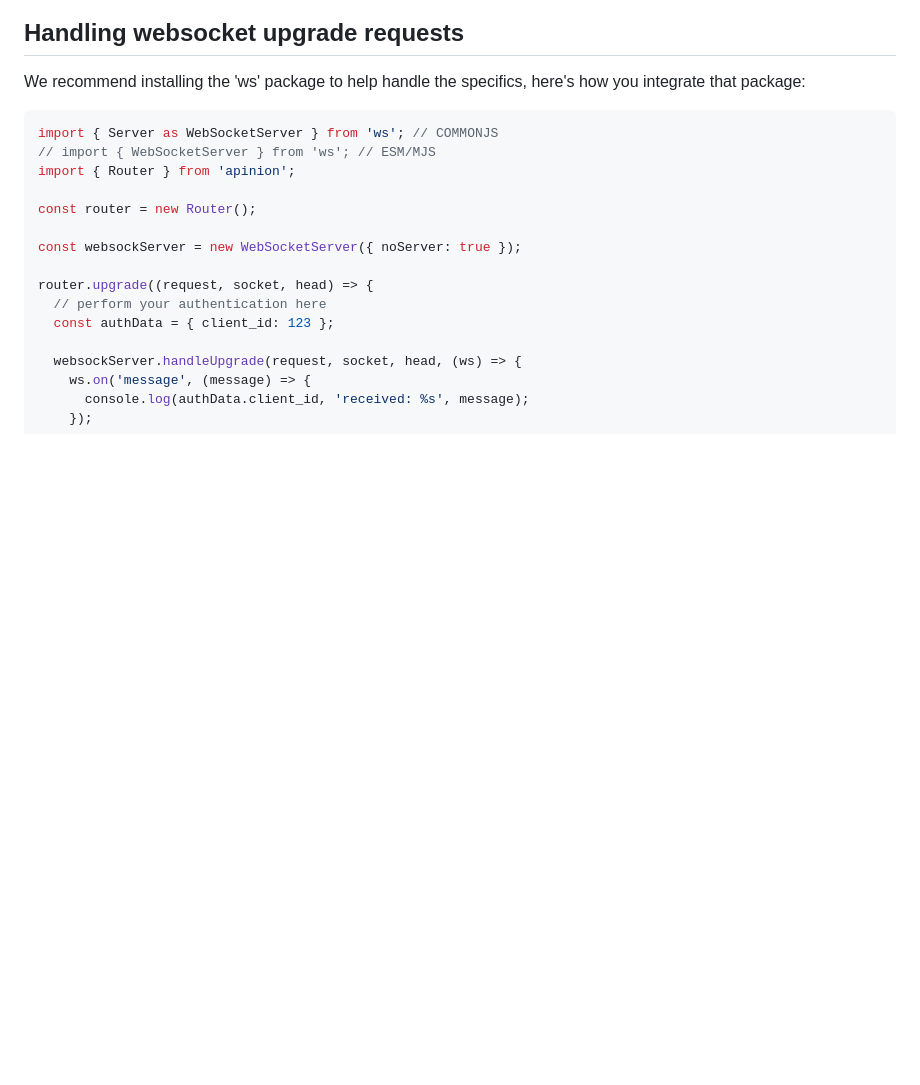
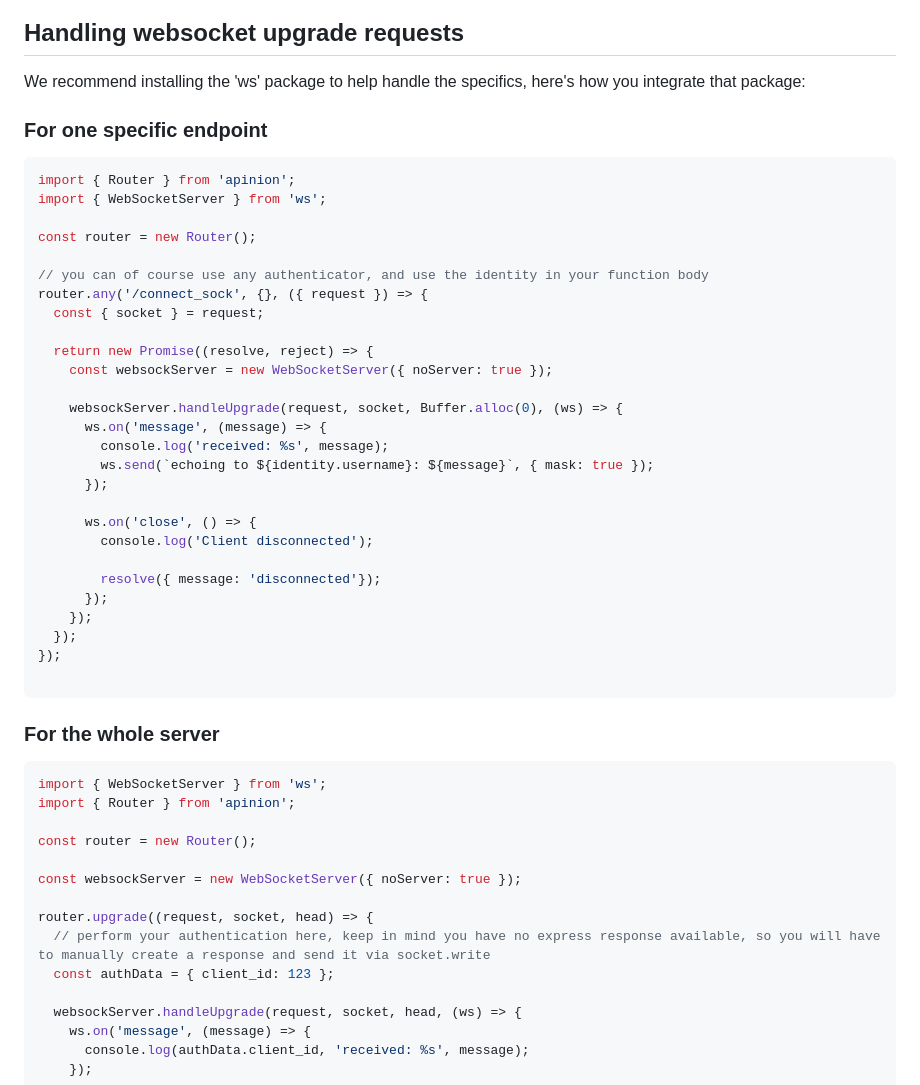
Before and after one commit to wizebin/apinion, a Markdown page: readme.md, the part around the change. Rendered like a GitHub page; blank space fills up the shorter version.

Commit message:
Added documentation detailing how to use ws with one endpoint

````diff
--- a/readme.md
+++ b/readme.md
@@ -313,9 +313,42 @@ router.listen(5550);
 
 We recommend installing the 'ws' package to help handle the specifics, here's how you integrate that package:
 
+### For one specific endpoint
+
 ```javascript
-import { Server as WebSocketServer } from 'ws'; // COMMONJS
-// import { WebSocketServer } from 'ws'; // ESM/MJS
+import { Router } from 'apinion';
+import { WebSocketServer } from 'ws';
+
+const router = new Router();
+
+// you can of course use any authenticator, and use the identity in your function body
+router.any('/connect_sock', {}, ({ request }) => {
+  const { socket } = request;
+
+  return new Promise((resolve, reject) => {
+    const websockServer = new WebSocketServer({ noServer: true });
+
+    websockServer.handleUpgrade(request, socket, Buffer.alloc(0), (ws) => {
+      ws.on('message', (message) => {
+        console.log('received: %s', message);
+        ws.send(`echoing to ${identity.username}: ${message}`, { mask: true });
+      });
+
+      ws.on('close', () => {
+        console.log('Client disconnected');
+
+        resolve({ message: 'disconnected'});
+      });
+    });
+  });
+});
+
+```
+
+### For the whole server
+
+```javascript
+import { WebSocketServer } from 'ws';
 import { Router } from 'apinion';
 
 const router = new Router();
@@ -323,7 +356,7 @@ const router = new Router();
 const websockServer = new WebSocketServer({ noServer: true });
 
 router.upgrade((request, socket, head) => {
-  // perform your authentication here
+  // perform your authentication here, keep in mind you have no express response available, so you will have to manually create a response and send it via socket.write
   const authData = { client_id: 123 };
 
   websockServer.handleUpgrade(request, socket, head, (ws) => {
````
